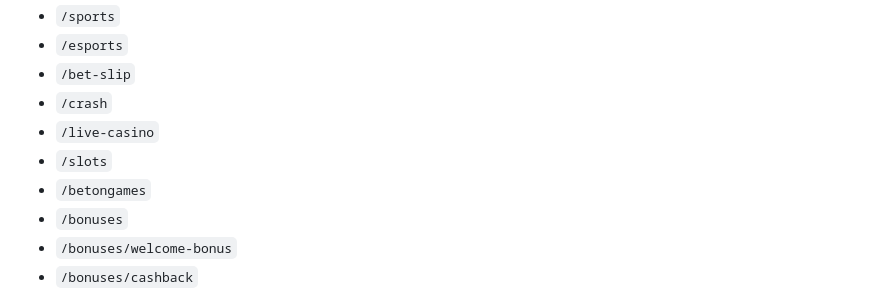
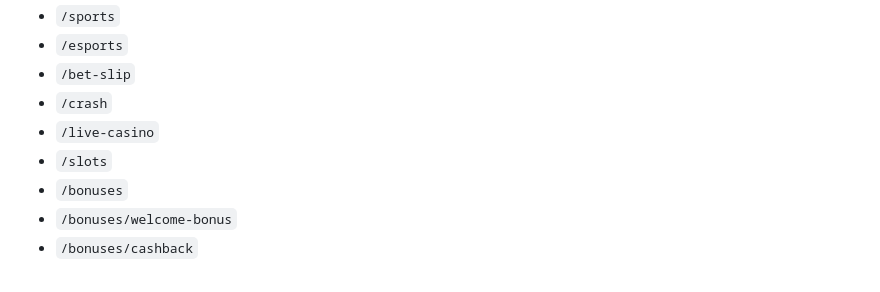
Before and after one commit to chowdhurytony383-netizen/7XBET-Frontend, a Markdown page: README.md, the part around the change. Rendered like a GitHub page.

```diff
--- a/README.md
+++ b/README.md
@@ -103,7 +103,6 @@ These pages are available from the sidebar without login and are ready to receiv
 - `/crash`
 - `/live-casino`
 - `/slots`
-- `/betongames`
 - `/bonuses`
 - `/bonuses/welcome-bonus`
 - `/bonuses/cashback`
```
